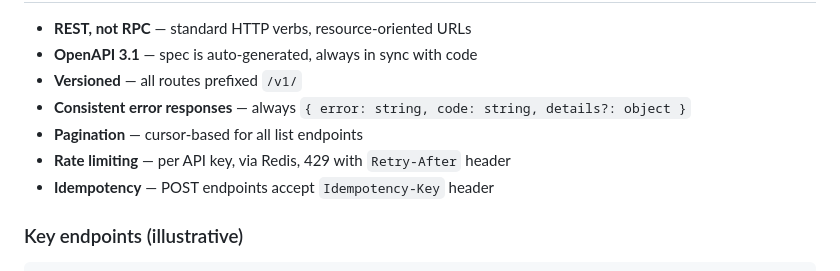
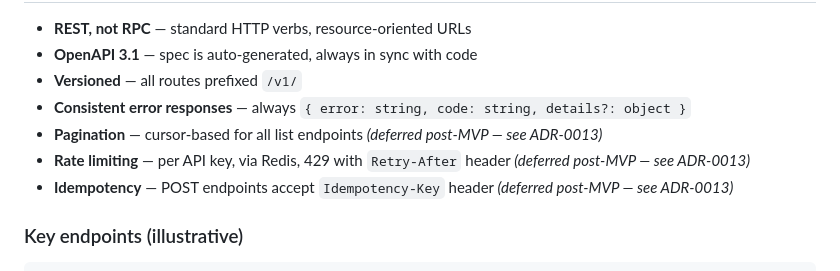
Before and after one commit to danielpmichalski/anki-cloud, a Markdown page: CLAUDE.md, the part around one of its changes. GitHub-like rendering.

Commit message:
docs: link API design principles to ADR-0013 and note deferred features

```diff
--- a/CLAUDE.md
+++ b/CLAUDE.md
@@ -333,9 +333,9 @@ web UI. Stored as bcrypt hash in `users.sync_password_hash`. Username = email ad
 - **OpenAPI 3.1** — spec is auto-generated, always in sync with code
 - **Versioned** — all routes prefixed `/v1/`
 - **Consistent error responses** — always `{ error: string, code: string, details?: object }`
-- **Pagination** — cursor-based for all list endpoints
-- **Rate limiting** — per API key, via Redis, 429 with `Retry-After` header
-- **Idempotency** — POST endpoints accept `Idempotency-Key` header
+- **Pagination** — cursor-based for all list endpoints *(deferred post-MVP — see ADR-0013)*
+- **Rate limiting** — per API key, via Redis, 429 with `Retry-After` header *(deferred post-MVP — see ADR-0013)*
+- **Idempotency** — POST endpoints accept `Idempotency-Key` header *(deferred post-MVP — see ADR-0013)*
 
 ### Key endpoints (illustrative)
 
```
Also changed, not shown: other parts of CLAUDE.md (+1 -1 lines).
